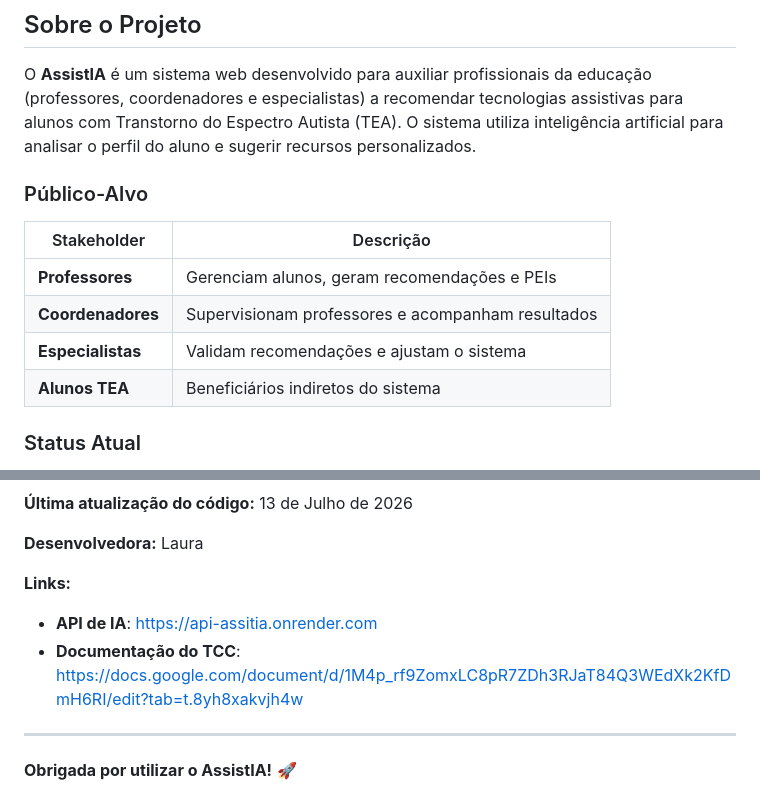
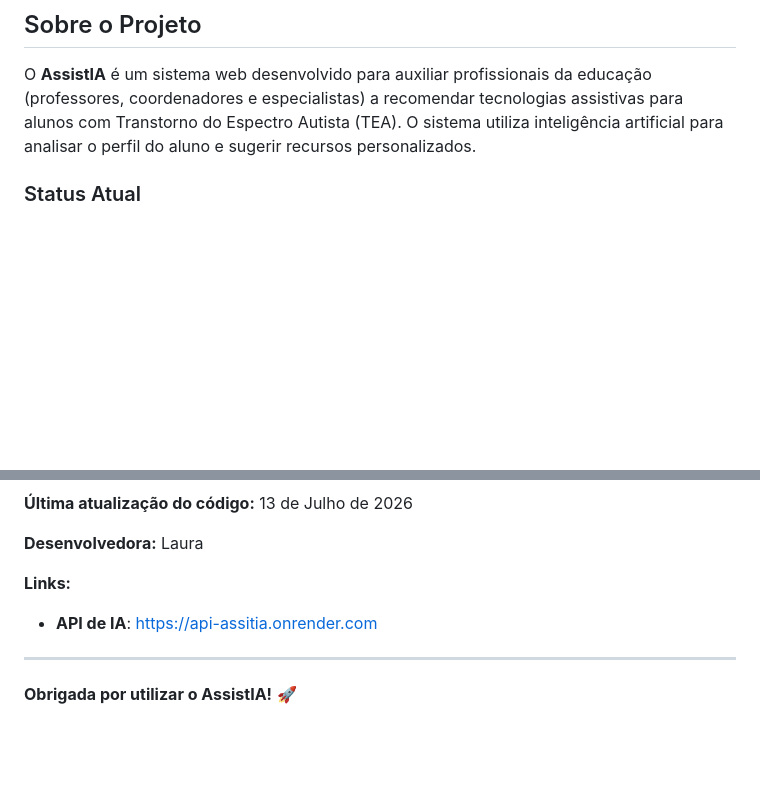
Before and after one commit to LauraUrba/AssitIA, a Markdown page: README.md, 2 parts joined by grey strips. Rendered like a GitHub page; blank space fills up the shorter version.

Commit message:
Update README by removing target audience and link
Removed the target audience section and a link to the TCC documentation from the README.

```diff
--- a/README.md
+++ b/README.md
@@ -23,15 +23,6 @@
 ## Sobre o Projeto
 
 O **AssistIA** é um sistema web desenvolvido para auxiliar profissionais da educação (professores, coordenadores e especialistas) a recomendar tecnologias assistivas para alunos com Transtorno do Espectro Autista (TEA). O sistema utiliza inteligência artificial para analisar o perfil do aluno e sugerir recursos personalizados.
-
-### Público-Alvo
-
-| Stakeholder | Descrição |
-|-------------|-----------|
-| **Professores** | Gerenciam alunos, geram recomendações e PEIs |
-| **Coordenadores** | Supervisionam professores e acompanham resultados |
-| **Especialistas** | Validam recomendações e ajustam o sistema |
-| **Alunos TEA** | Beneficiários indiretos do sistema |
 
 ### Status Atual
 
@@ -474,7 +465,6 @@ Este projeto está sob a licença MIT.
 
 **Links:**
 - **API de IA**: https://api-assitia.onrender.com
-- **Documentação do TCC**: https://docs.google.com/document/d/1M4p_rf9ZomxLC8pR7ZDh3RJaT84Q3WEdXk2KfDmH6RI/edit?tab=t.8yh8xakvjh4w
 
 ---
 
```
